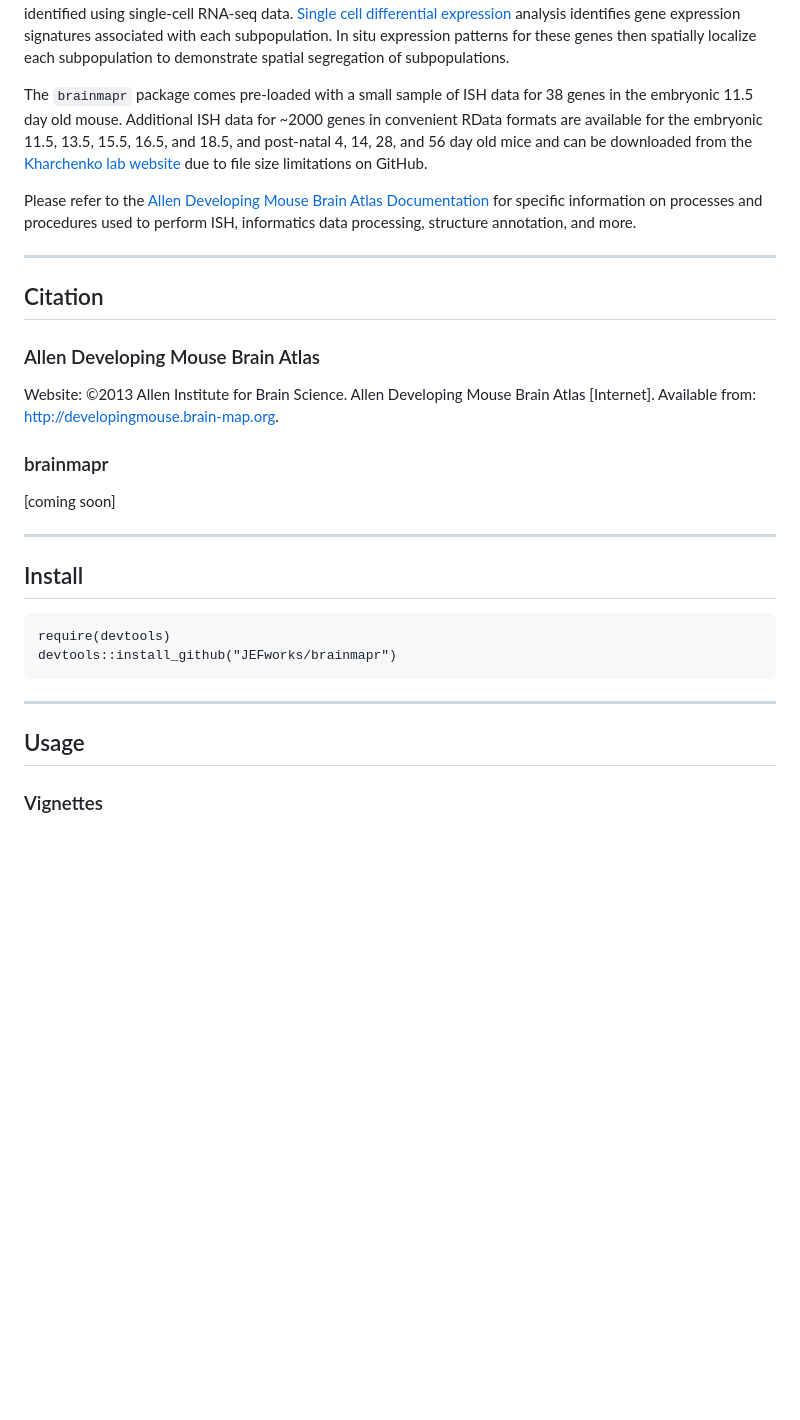
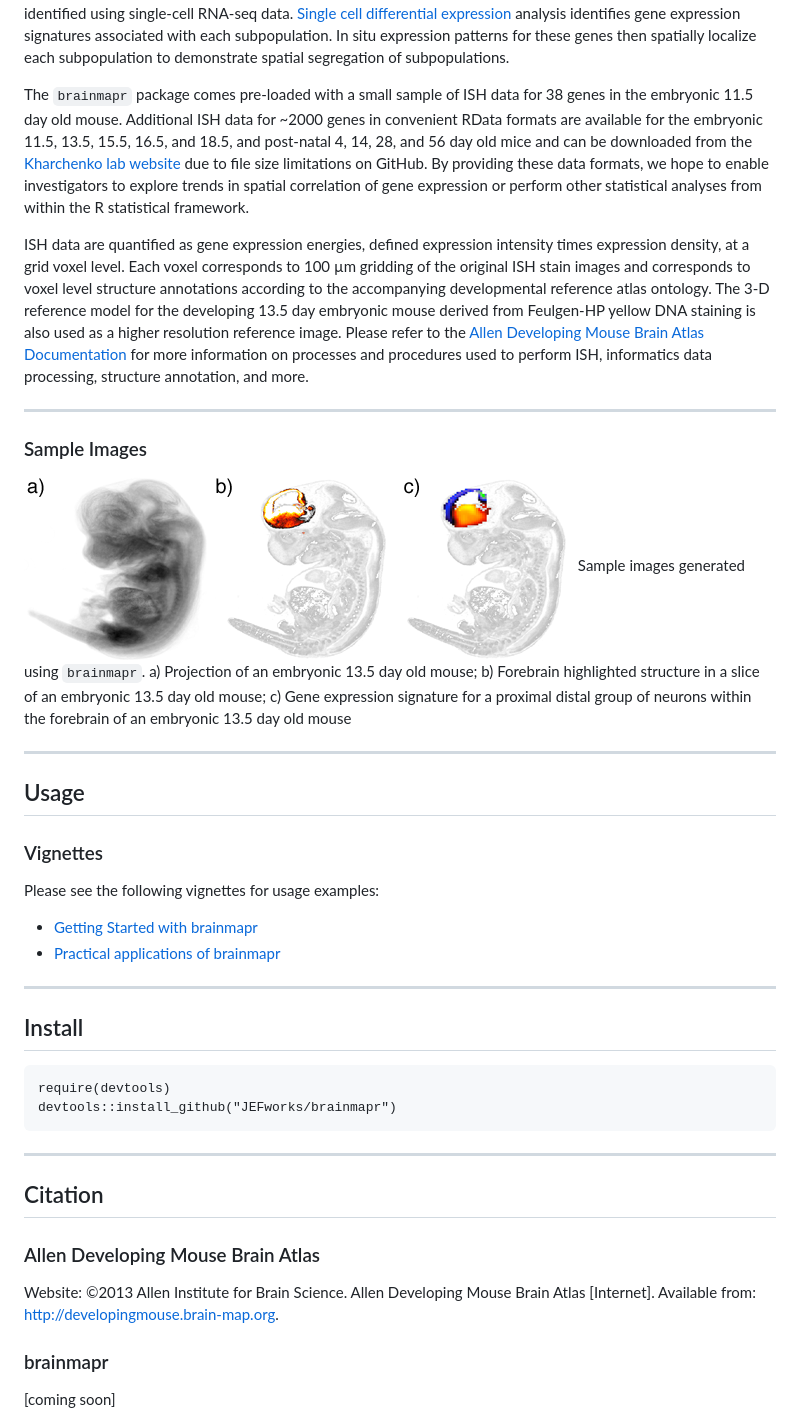
Before and after one commit to hms-dbmi/brainmapr, a Markdown page: README.md, the part around the change printed below. GitHub-like rendering; pictures changed too: sample/mouse_compiled.png (added); blank space fills up the shorter version.

Commit message:
Reorganized README, compiled sample images, added additional description

````diff
--- a/README.md
+++ b/README.md
@@ -4,9 +4,34 @@
 
 Spatial localization of neural progenitor cells within the developing mammalian brain plays an important role in neuronal fate determination and maturation. We developed `brainmapr` to the infer spatial location of neural progenitor subpopulations within the developing mouse brain by integrating single-cell RNA-seq data with in situ RNA patterns from the [Allen Developing Mouse Brain Atlas](http://mouse.brain-map.org/). Putative neural progenitor subpopulations are first identified using single-cell RNA-seq data. [Single cell differential expression](http://pklab.med.harvard.edu/scde/index.html) analysis identifies gene expression signatures associated with each subpopulation. In situ expression patterns for these genes then spatially localize each subpopulation to demonstrate spatial segregation of subpopulations.
 
-The `brainmapr` package comes pre-loaded with a small sample of ISH data for 38 genes in the embryonic 11.5 day old mouse. Additional ISH data for ~2000 genes in convenient RData formats are available for the embryonic 11.5, 13.5, 15.5, 16.5, and 18.5, and post-natal 4, 14, 28, and 56 day old mice and can be downloaded from the [Kharchenko lab website](http://pklab.med.harvard.edu/jean/brainmapr/data-raw/) due to file size limitations on GitHub.
+The `brainmapr` package comes pre-loaded with a small sample of ISH data for 38 genes in the embryonic 11.5 day old mouse. Additional ISH data for ~2000 genes in convenient RData formats are available for the embryonic 11.5, 13.5, 15.5, 16.5, and 18.5, and post-natal 4, 14, 28, and 56 day old mice and can be downloaded from the [Kharchenko lab website](http://pklab.med.harvard.edu/jean/brainmapr/data-raw/) due to file size limitations on GitHub. By providing these data formats, we hope to enable investigators to explore trends in spatial correlation of gene expression or perform other statistical analyses from within the R statistical framework.
 
-Please refer to the [Allen Developing Mouse Brain Atlas Documentation](http://help.brain-map.org/display/mousebrain/Documentation) for specific information on processes and procedures used to perform ISH, informatics data processing, structure annotation, and more.
+ISH data are quantified as gene expression energies, defined expression intensity times expression density, at a grid voxel level. Each voxel corresponds to 100 µm gridding of the original ISH stain images and corresponds to voxel level structure annotations according to the accompanying developmental reference atlas ontology. The 3-D reference model for the developing 13.5 day embryonic mouse derived from Feulgen-HP yellow DNA staining is also used as a higher resolution reference image. Please refer to the [Allen Developing Mouse Brain Atlas Documentation](http://help.brain-map.org/display/mousebrain/Documentation) for more information on processes and procedures used to perform ISH, informatics data processing, structure annotation, and more.
+
+---
+
+### Sample Images
+
+![](sample/mouse_compiled.png)
+Sample images generated using `brainmapr`. a) Projection of an embryonic 13.5 day old mouse; b) Forebrain highlighted structure in a slice of an embryonic 13.5 day old mouse; c) Gene expression signature for a proximal distal group of neurons within the forebrain of an embryonic 13.5 day old mouse
+
+---
+
+## Usage
+
+### Vignettes
+
+Please see the following vignettes for usage examples:
+- [Getting Started with brainmapr](vignettes/brainmapr-vignette.md)
+- [Practical applications of brainmapr](vignettes/pagoda-vignette.md)
+
+---
+
+## Install
+```
+require(devtools)
+devtools::install_github("JEFworks/brainmapr")
+```
 
 ---
 
@@ -18,18 +43,3 @@ Website: ©2013 Allen Institute for Brain Science. Allen Developing Mouse Brain
 
 ### brainmapr
 [coming soon]
-
----
-
-## Install
-```
-require(devtools)
-devtools::install_github("JEFworks/brainmapr")
-```
-
----
-
-## Usage
-
-### Vignettes
-
````
Also changed, not shown: other parts of README.md (+0 -14 lines).
